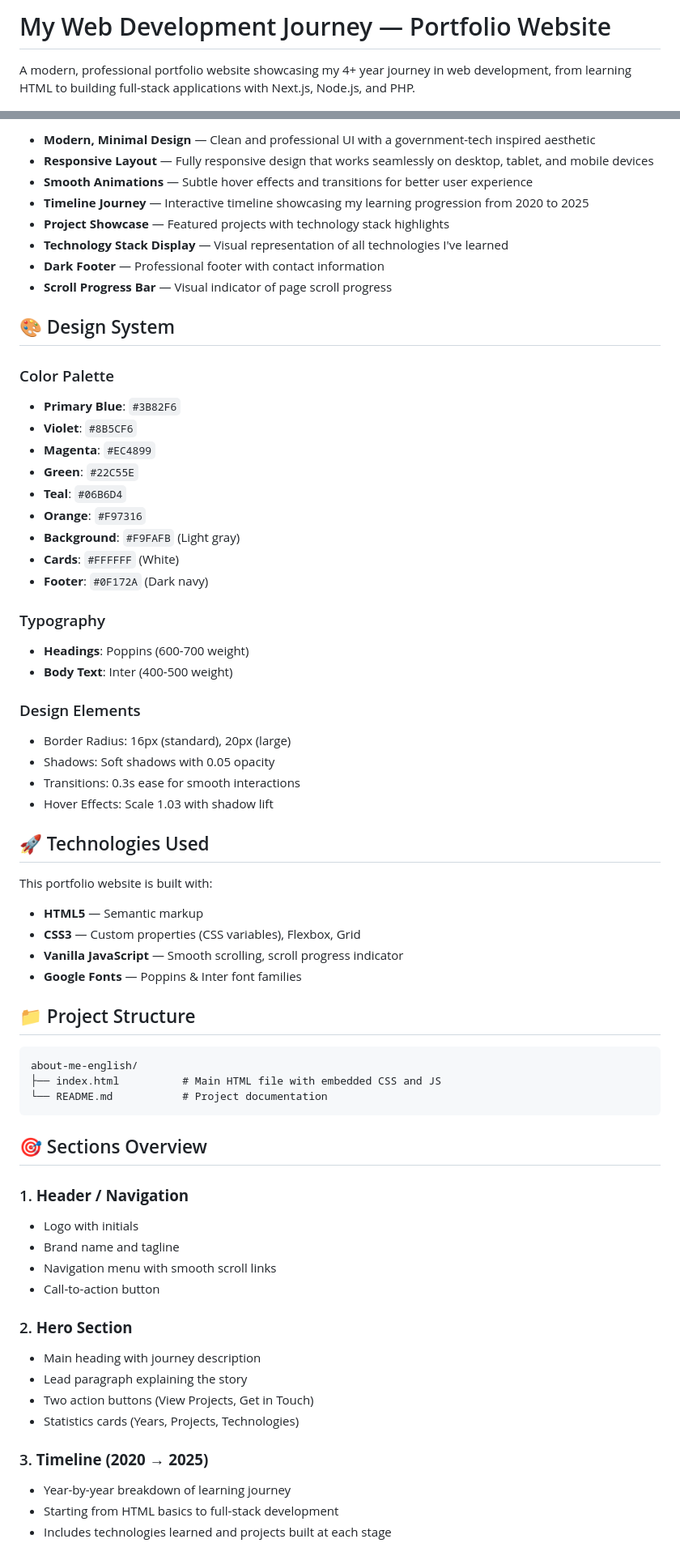
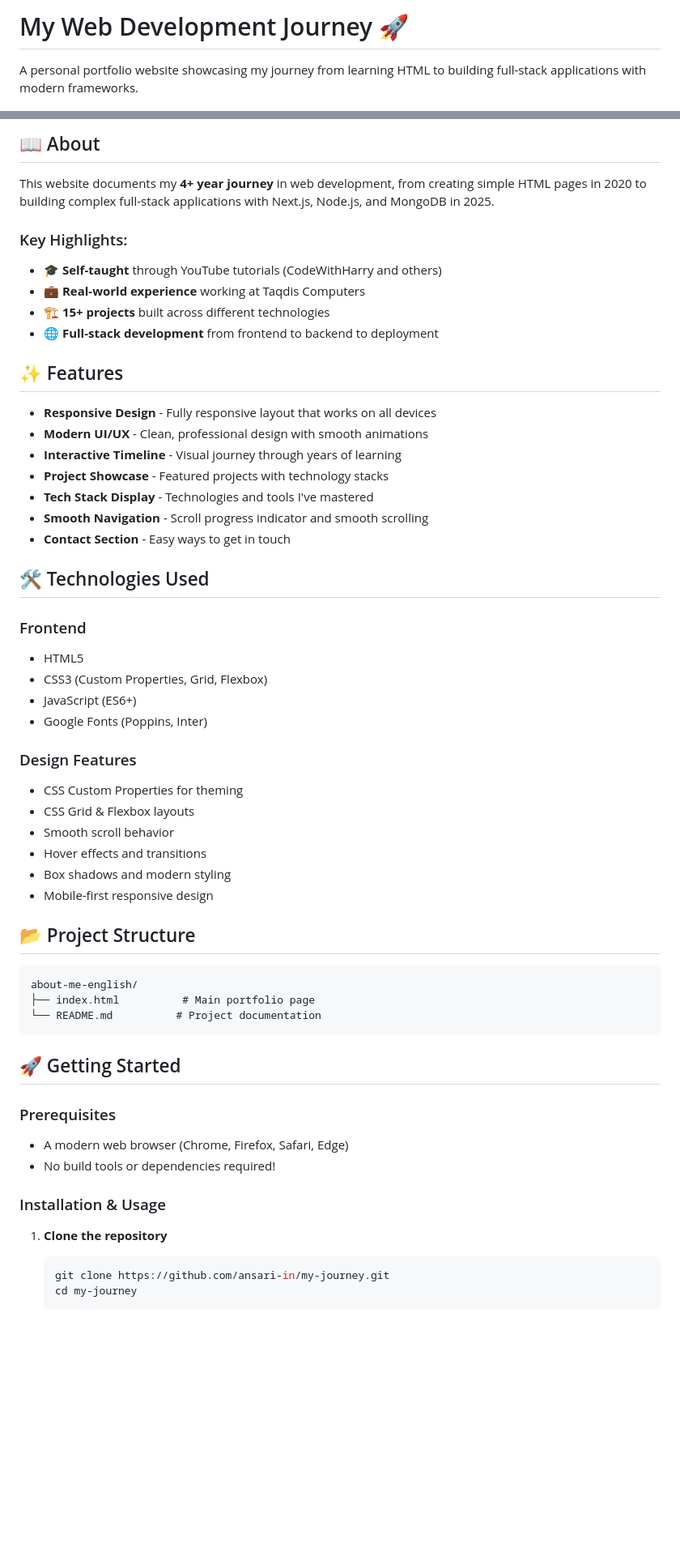
Before and after one commit to ansari-in/my-journey, a Markdown page: README.md, 2 parts joined by grey strips. Shown: that part at 81% size. Rendered like a GitHub page; blank space fills up the shorter version.

````diff
--- a/README.md
+++ b/README.md
@@ -1,4 +1,4 @@
-# My Web Development Journey — Portfolio Website
+# My Web Development Journey 🚀
 
-A modern, professional portfolio website showcasing my 4+ year journey in web development, from learning HTML to building full-stack applications with Next.js, Node.js, and PHP.
+A personal portfolio website showcasing my journey from learning HTML to building full-stack applications with modern frameworks.
 
@@ -6,69 +9,59 @@ A modern, professional portfolio website showcasing my 4+ year journey in web de
 
-- **Modern, Minimal Design** — Clean and professional UI with a government-tech inspired aesthetic
-- **Responsive Layout** — Fully responsive design that works seamlessly on desktop, tablet, and mobile devices
-- **Smooth Animations** — Subtle hover effects and transitions for better user experience
-- **Timeline Journey** — Interactive timeline showcasing my learning progression from 2020 to 2025
-- **Project Showcase** — Featured projects with technology stack highlights
-- **Technology Stack Display** — Visual representation of all technologies I've learned
-- **Dark Footer** — Professional footer with contact information
-- **Scroll Progress Bar** — Visual indicator of page scroll progress
+## 📖 About
 
-## 🎨 Design System
+This website documents my **4+ year journey** in web development, from creating simple HTML pages in 2020 to building complex full-stack applications with Next.js, Node.js, and MongoDB in 2025.
 
-### Color Palette
-- **Primary Blue**: `#3B82F6`
-- **Violet**: `#8B5CF6`
-- **Magenta**: `#EC4899`
-- **Green**: `#22C55E`
-- **Teal**: `#06B6D4`
-- **Orange**: `#F97316`
-- **Background**: `#F9FAFB` (Light gray)
-- **Cards**: `#FFFFFF` (White)
-- **Footer**: `#0F172A` (Dark navy)
+### Key Highlights:
+- 🎓 **Self-taught** through YouTube tutorials (CodeWithHarry and others)
+- 💼 **Real-world experience** working at Taqdis Computers
+- 🏗️ **15+ projects** built across different technologies
+- 🌐 **Full-stack development** from frontend to backend to deployment
 
-### Typography
-- **Headings**: Poppins (600-700 weight)
-- **Body Text**: Inter (400-500 weight)
+## ✨ Features
 
-### Design Elements
-- Border Radius: 16px (standard), 20px (large)
-- Shadows: Soft shadows with 0.05 opacity
-- Transitions: 0.3s ease for smooth interactions
-- Hover Effects: Scale 1.03 with shadow lift
+- **Responsive Design** - Fully responsive layout that works on all devices
+- **Modern UI/UX** - Clean, professional design with smooth animations
+- **Interactive Timeline** - Visual journey through years of learning
+- **Project Showcase** - Featured projects with technology stacks
+- **Tech Stack Display** - Technologies and tools I've mastered
+- **Smooth Navigation** - Scroll progress indicator and smooth scrolling
+- **Contact Section** - Easy ways to get in touch
 
-## 🚀 Technologies Used
+## 🛠️ Technologies Used
 
-This portfolio website is built with:
+### Frontend
+- HTML5
+- CSS3 (Custom Properties, Grid, Flexbox)
+- JavaScript (ES6+)
+- Google Fonts (Poppins, Inter)
 
-- **HTML5** — Semantic markup
-- **CSS3** — Custom properties (CSS variables), Flexbox, Grid
-- **Vanilla JavaScript** — Smooth scrolling, scroll progress indicator
-- **Google Fonts** — Poppins & Inter font families
+### Design Features
+- CSS Custom Properties for theming
+- CSS Grid & Flexbox layouts
+- Smooth scroll behavior
+- Hover effects and transitions
+- Box shadows and modern styling
+- Mobile-first responsive design
 
-## 📁 Project Structure
+## 📂 Project Structure
 
 ```
 about-me-english/
-├── index.html          # Main HTML file with embedded CSS and JS
-└── README.md           # Project documentation
+├── index.html          # Main portfolio page
+└── README.md          # Project documentation
 ```
 
-## 🎯 Sections Overview
+## 🚀 Getting Started
 
-### 1. **Header / Navigation**
-- Logo with initials
-- Brand name and tagline
-- Navigation menu with smooth scroll links
-- Call-to-action button
+### Prerequisites
+- A modern web browser (Chrome, Firefox, Safari, Edge)
+- No build tools or dependencies required!
 
-### 2. **Hero Section**
-- Main heading with journey description
-- Lead paragraph explaining the story
-- Two action buttons (View Projects, Get in Touch)
-- Statistics cards (Years, Projects, Technologies)
+### Installation & Usage
 
-### 3. **Timeline (2020 → 2025)**
-- Year-by-year breakdown of learning journey
-- Starting from HTML basics to full-stack development
-- Includes technologies learned and projects built at each stage
+1. **Clone the repository**
+   ```bash
+   git clone https://github.com/ansari-in/my-journey.git
+   cd my-journey
+   ```
 
````
Also changed, not shown: other parts of README.md (+74 -148 lines).
